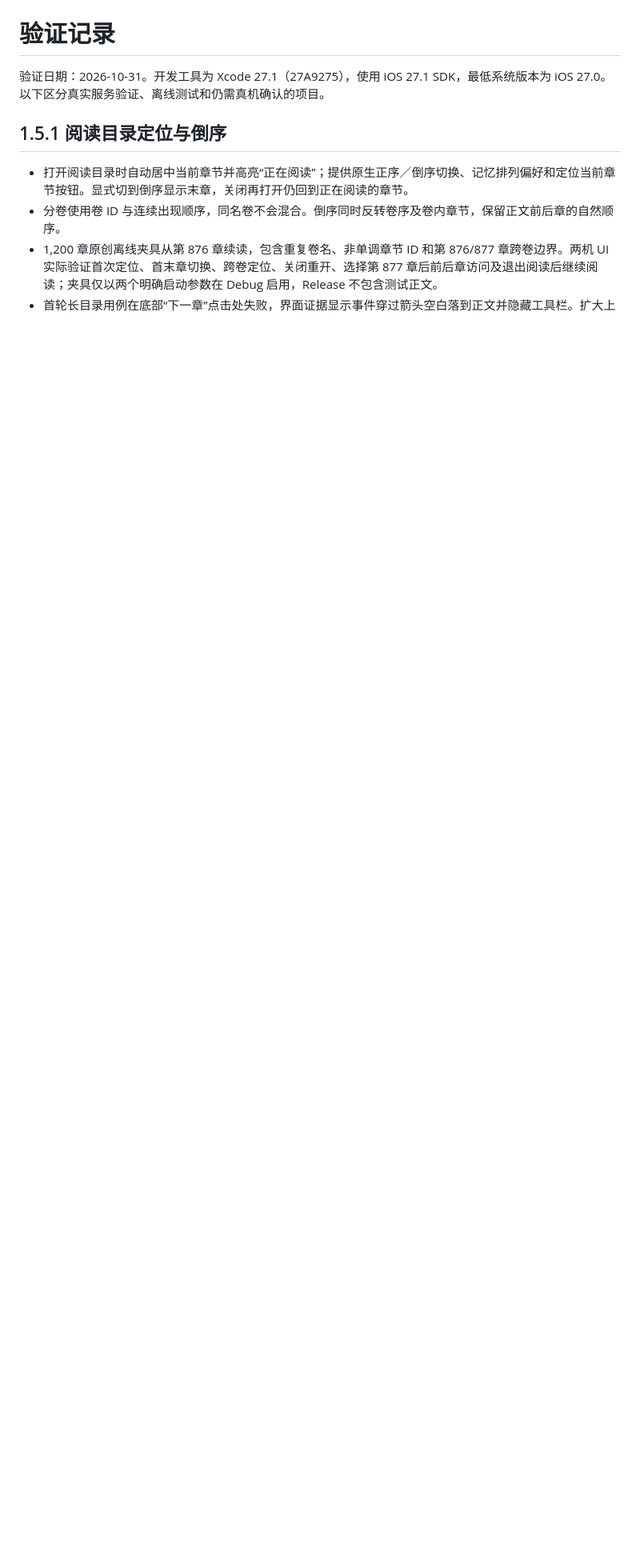
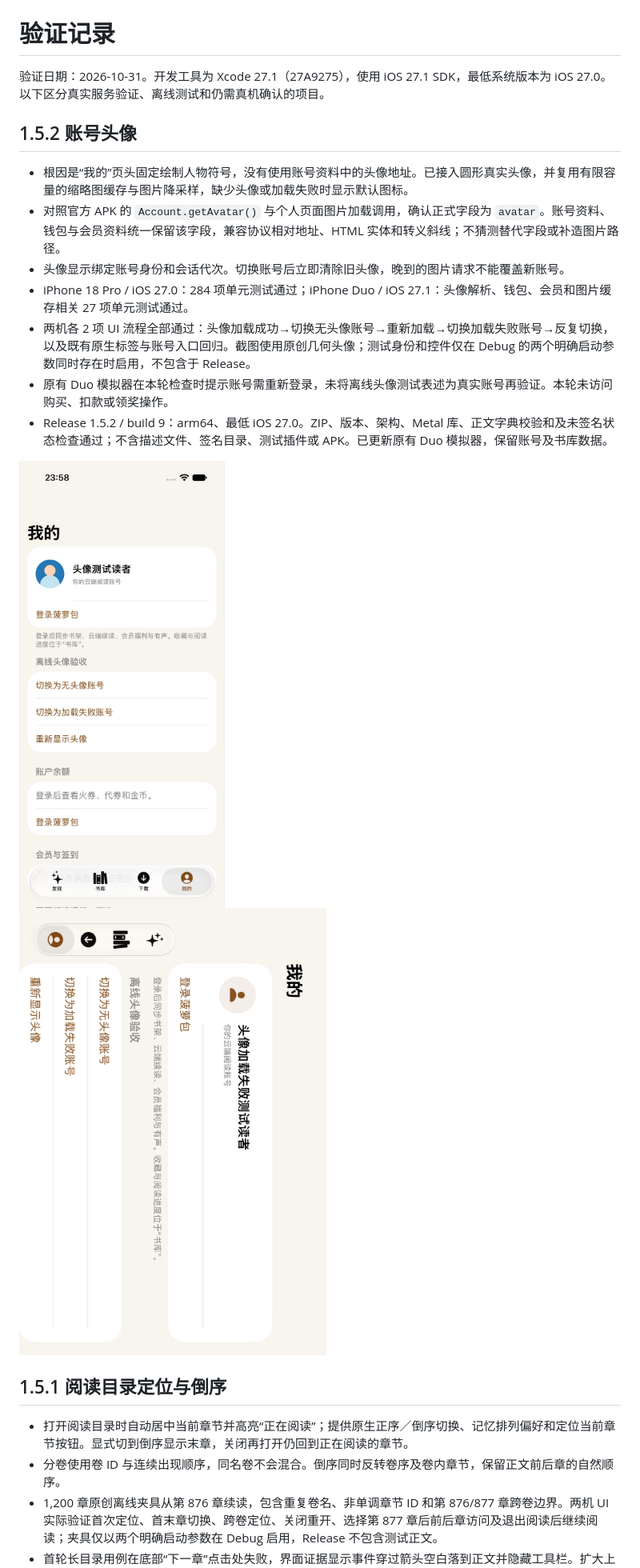
Before and after one commit to MichaelXiao-GIS/FlowReader-iOS, a Markdown page: docs/VALIDATION.md, the part around the change. Shown at 80% size. Rendered like a GitHub page; pictures changed too: docs/screenshots/duo-avatar-fallback-1.5.2.jpg (added), docs/screenshots/iphone18pro-avatar-1.5.2.jpg (added); blank space fills up the shorter version.

```diff
--- a/docs/VALIDATION.md
+++ b/docs/VALIDATION.md
@@ -1,6 +1,20 @@
 # 验证记录
 
 验证日期：2026-10-31。开发工具为 Xcode 27.1（27A9275），使用 iOS 27.1 SDK，最低系统版本为 iOS 27.0。以下区分真实服务验证、离线测试和仍需真机确认的项目。
+
+## 1.5.2 账号头像
+
+- 根因是“我的”页头固定绘制人物符号，没有使用账号资料中的头像地址。已接入圆形真实头像，并复用有限容量的缩略图缓存与图片降采样，缺少头像或加载失败时显示默认图标。
+- 对照官方 APK 的 `Account.getAvatar()` 与个人页面图片加载调用，确认正式字段为 `avatar`。账号资料、钱包与会员资料统一保留该字段，兼容协议相对地址、HTML 实体和转义斜线；不猜测替代字段或补造图片路径。
+- 头像显示绑定账号身份和会话代次。切换账号后立即清除旧头像，晚到的图片请求不能覆盖新账号。
+- iPhone 18 Pro / iOS 27.0：284 项单元测试通过；iPhone Duo / iOS 27.1：头像解析、钱包、会员和图片缓存相关 27 项单元测试通过。
+- 两机各 2 项 UI 流程全部通过：头像加载成功→切换无头像账号→重新加载→切换加载失败账号→反复切换，以及既有原生标签与账号入口回归。截图使用原创几何头像；测试身份和控件仅在 Debug 的两个明确启动参数同时存在时启用，不包含于 Release。
+- 原有 Duo 模拟器在本轮检查时提示账号需重新登录，未将离线头像测试表述为真实账号再验证。本轮未访问购买、扣款或领奖操作。
+- Release 1.5.2 / build 9：arm64、最低 iOS 27.0。ZIP、版本、架构、Metal 库、正文字典校验和及未签名状态检查通过；不含描述文件、签名目录、测试插件或 APK。已更新原有 Duo 模拟器，保留账号及书库数据。
+
+<img src="screenshots/iphone18pro-avatar-1.5.2.jpg" width="340" alt="原创离线头像在我的页面显示为圆形图片">
+
+![Duo：头像缺失或加载失败时显示默认头像，原创离线测试](screenshots/duo-avatar-fallback-1.5.2.jpg)
 
 ## 1.5.1 阅读目录定位与倒序
 
```
Also changed, not shown: README.md (+1 -1 lines), docs/API_COMPATIBILITY.md (+2 -0 lines), 10 other files.
